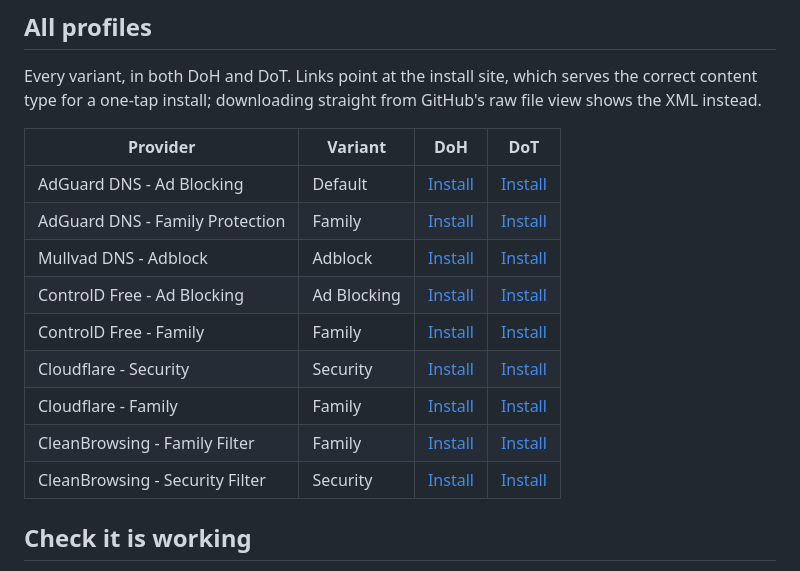
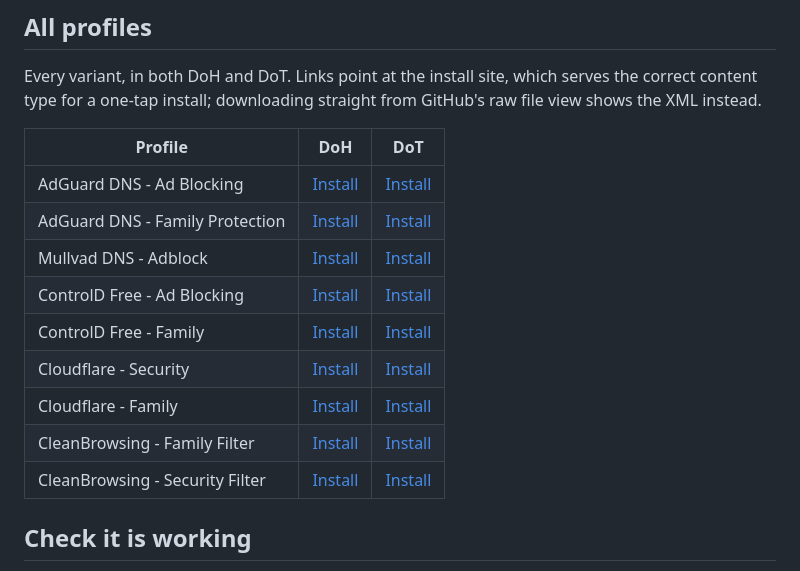
Before and after one commit to atikansari-ghr/encrypted-dns-profiles, a Markdown page: README.md, the part around the change. Drawn GitHub-style.

Commit message:
Collapse README all-profiles table to a single Profile column per R4

```diff
--- a/README.md
+++ b/README.md
@@ -88,17 +88,17 @@ The same "Not Signed" warning described above applies here too, and for the same
 
 Every variant, in both DoH and DoT. Links point at the install site, which serves the correct content type for a one-tap install; downloading straight from GitHub's raw file view shows the XML instead.
 
-| Provider | Variant | DoH | DoT |
-|---|---|---|---|
-| AdGuard DNS - Ad Blocking | Default | [Install](https://atikansari-ghr.github.io/encrypted-dns-profiles/profiles/adguard-default-doh.mobileconfig) | [Install](https://atikansari-ghr.github.io/encrypted-dns-profiles/profiles/adguard-default-dot.mobileconfig) |
-| AdGuard DNS - Family Protection | Family | [Install](https://atikansari-ghr.github.io/encrypted-dns-profiles/profiles/adguard-family-doh.mobileconfig) | [Install](https://atikansari-ghr.github.io/encrypted-dns-profiles/profiles/adguard-family-dot.mobileconfig) |
-| Mullvad DNS - Adblock | Adblock | [Install](https://atikansari-ghr.github.io/encrypted-dns-profiles/profiles/mullvad-adblock-doh.mobileconfig) | [Install](https://atikansari-ghr.github.io/encrypted-dns-profiles/profiles/mullvad-adblock-dot.mobileconfig) |
-| ControlD Free - Ad Blocking | Ad Blocking | [Install](https://atikansari-ghr.github.io/encrypted-dns-profiles/profiles/controld-ads-doh.mobileconfig) | [Install](https://atikansari-ghr.github.io/encrypted-dns-profiles/profiles/controld-ads-dot.mobileconfig) |
-| ControlD Free - Family | Family | [Install](https://atikansari-ghr.github.io/encrypted-dns-profiles/profiles/controld-family-doh.mobileconfig) | [Install](https://atikansari-ghr.github.io/encrypted-dns-profiles/profiles/controld-family-dot.mobileconfig) |
-| Cloudflare - Security | Security | [Install](https://atikansari-ghr.github.io/encrypted-dns-profiles/profiles/cloudflare-security-doh.mobileconfig) | [Install](https://atikansari-ghr.github.io/encrypted-dns-profiles/profiles/cloudflare-security-dot.mobileconfig) |
-| Cloudflare - Family | Family | [Install](https://atikansari-ghr.github.io/encrypted-dns-profiles/profiles/cloudflare-family-doh.mobileconfig) | [Install](https://atikansari-ghr.github.io/encrypted-dns-profiles/profiles/cloudflare-family-dot.mobileconfig) |
-| CleanBrowsing - Family Filter | Family | [Install](https://atikansari-ghr.github.io/encrypted-dns-profiles/profiles/cleanbrowsing-family-doh.mobileconfig) | [Install](https://atikansari-ghr.github.io/encrypted-dns-profiles/profiles/cleanbrowsing-family-dot.mobileconfig) |
-| CleanBrowsing - Security Filter | Security | [Install](https://atikansari-ghr.github.io/encrypted-dns-profiles/profiles/cleanbrowsing-security-doh.mobileconfig) | [Install](https://atikansari-ghr.github.io/encrypted-dns-profiles/profiles/cleanbrowsing-security-dot.mobileconfig) |
+| Profile | DoH | DoT |
+|---|---|---|
+| AdGuard DNS - Ad Blocking | [Install](https://atikansari-ghr.github.io/encrypted-dns-profiles/profiles/adguard-default-doh.mobileconfig) | [Install](https://atikansari-ghr.github.io/encrypted-dns-profiles/profiles/adguard-default-dot.mobileconfig) |
+| AdGuard DNS - Family Protection | [Install](https://atikansari-ghr.github.io/encrypted-dns-profiles/profiles/adguard-family-doh.mobileconfig) | [Install](https://atikansari-ghr.github.io/encrypted-dns-profiles/profiles/adguard-family-dot.mobileconfig) |
+| Mullvad DNS - Adblock | [Install](https://atikansari-ghr.github.io/encrypted-dns-profiles/profiles/mullvad-adblock-doh.mobileconfig) | [Install](https://atikansari-ghr.github.io/encrypted-dns-profiles/profiles/mullvad-adblock-dot.mobileconfig) |
+| ControlD Free - Ad Blocking | [Install](https://atikansari-ghr.github.io/encrypted-dns-profiles/profiles/controld-ads-doh.mobileconfig) | [Install](https://atikansari-ghr.github.io/encrypted-dns-profiles/profiles/controld-ads-dot.mobileconfig) |
+| ControlD Free - Family | [Install](https://atikansari-ghr.github.io/encrypted-dns-profiles/profiles/controld-family-doh.mobileconfig) | [Install](https://atikansari-ghr.github.io/encrypted-dns-profiles/profiles/controld-family-dot.mobileconfig) |
+| Cloudflare - Security | [Install](https://atikansari-ghr.github.io/encrypted-dns-profiles/profiles/cloudflare-security-doh.mobileconfig) | [Install](https://atikansari-ghr.github.io/encrypted-dns-profiles/profiles/cloudflare-security-dot.mobileconfig) |
+| Cloudflare - Family | [Install](https://atikansari-ghr.github.io/encrypted-dns-profiles/profiles/cloudflare-family-doh.mobileconfig) | [Install](https://atikansari-ghr.github.io/encrypted-dns-profiles/profiles/cloudflare-family-dot.mobileconfig) |
+| CleanBrowsing - Family Filter | [Install](https://atikansari-ghr.github.io/encrypted-dns-profiles/profiles/cleanbrowsing-family-doh.mobileconfig) | [Install](https://atikansari-ghr.github.io/encrypted-dns-profiles/profiles/cleanbrowsing-family-dot.mobileconfig) |
+| CleanBrowsing - Security Filter | [Install](https://atikansari-ghr.github.io/encrypted-dns-profiles/profiles/cleanbrowsing-security-doh.mobileconfig) | [Install](https://atikansari-ghr.github.io/encrypted-dns-profiles/profiles/cleanbrowsing-security-dot.mobileconfig) |
 
 ## Check it is working
 
```
